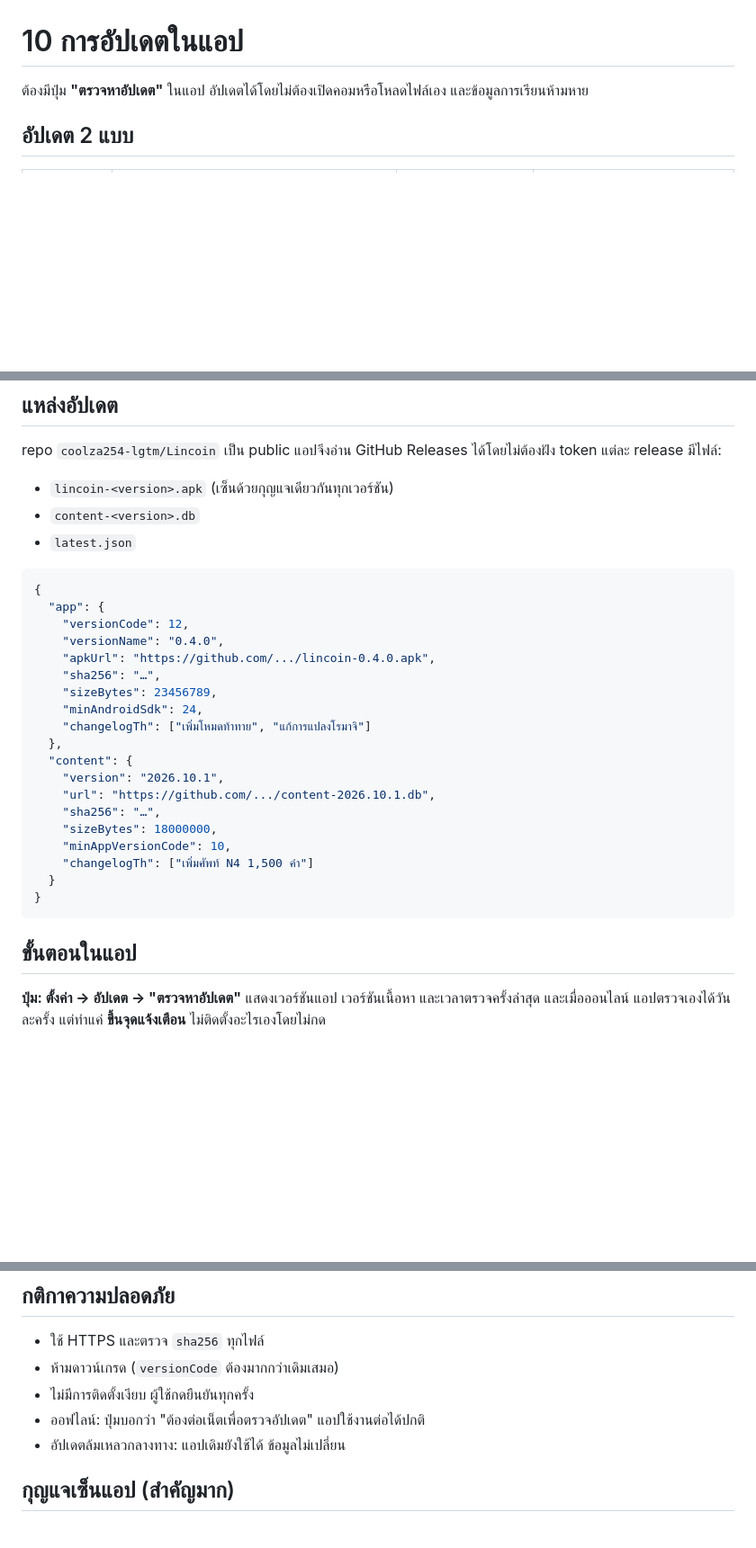
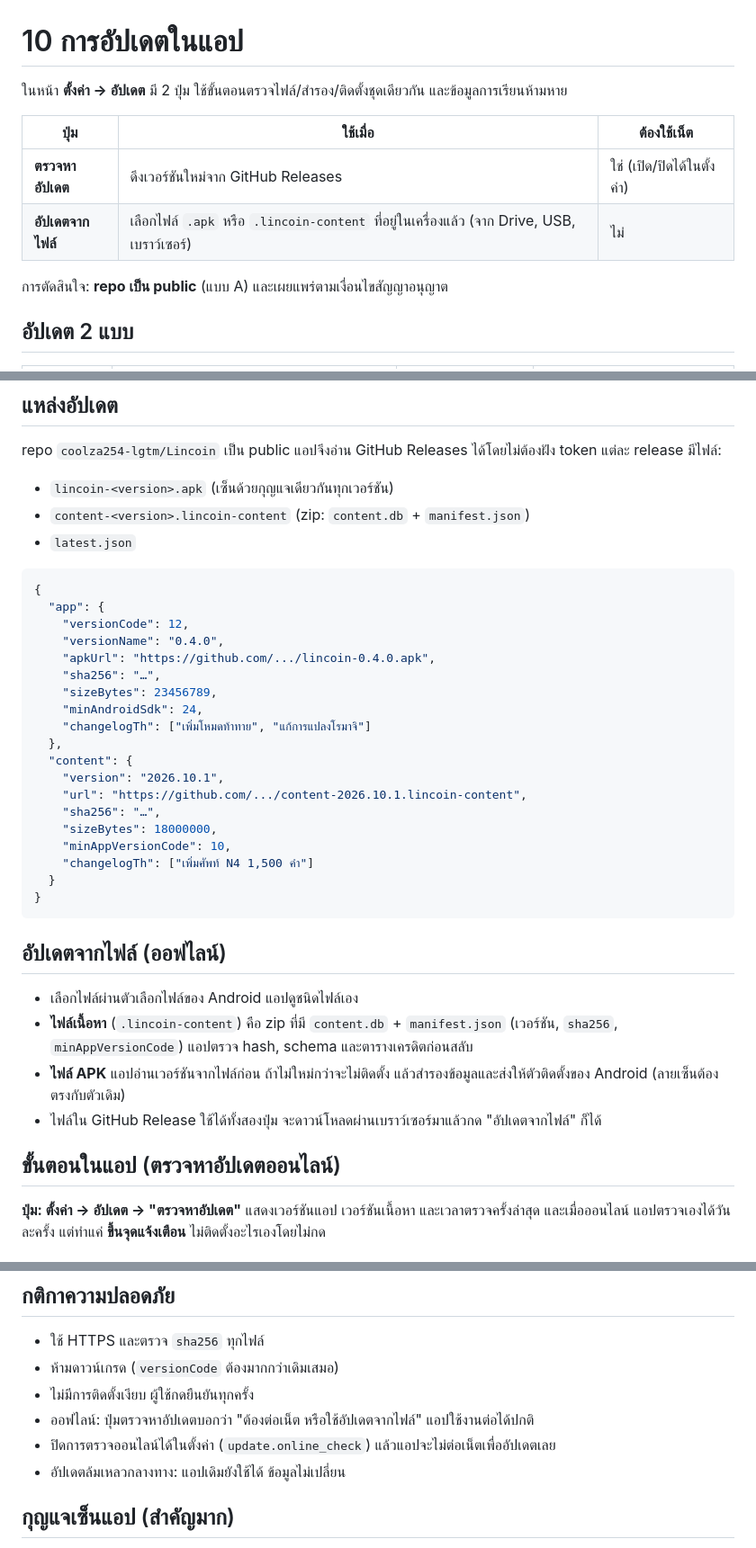
Before and after one commit to coolza254-lgtm/Lincoin, a Markdown page: docs/10-updates.md, 3 parts joined by grey strips. Shown at 90% size. Rendered like a GitHub page; blank space fills up the shorter version.

Commit message:
Add update-from-file button alongside online update check
Co-Authored-By: Claude Opus 5.5 <noreply@anthropic.com>
Claude-Session: https://claude.ai/code/session_01N92txUVn8PnVMihZ94gtSW

````diff
--- a/docs/10-updates.md
+++ b/docs/10-updates.md
@@ -1,6 +1,13 @@
 # 10 การอัปเดตในแอป
 
-ต้องมีปุ่ม **"ตรวจหาอัปเดต"** ในแอป อัปเดตได้โดยไม่ต้องเปิดคอมหรือโหลดไฟล์เอง และข้อมูลการเรียนห้ามหาย
+ในหน้า **ตั้งค่า → อัปเดต** มี 2 ปุ่ม ใช้ขั้นตอนตรวจไฟล์/สำรอง/ติดตั้งชุดเดียวกัน และข้อมูลการเรียนห้ามหาย
+
+| ปุ่ม | ใช้เมื่อ | ต้องใช้เน็ต |
+|---|---|---|
+| **ตรวจหาอัปเดต** | ดึงเวอร์ชันใหม่จาก GitHub Releases | ใช่ (เปิด/ปิดได้ในตั้งค่า) |
+| **อัปเดตจากไฟล์** | เลือกไฟล์ `.apk` หรือ `.lincoin-content` ที่อยู่ในเครื่องแล้ว (จาก Drive, USB, เบราว์เซอร์) | ไม่ |
+
+การตัดสินใจ: **repo เป็น public** (แบบ A) และเผยแพร่ตามเงื่อนไขสัญญาอนุญาต
 
 ## อัปเดต 2 แบบ
 
@@ -15,7 +22,7 @@ repo `coolza254-lgtm/Lincoin` เป็น public แอปจึงอ่าน
 แต่ละ release มีไฟล์:
 
 - `lincoin-<version>.apk` (เซ็นด้วยกุญแจเดียวกันทุกเวอร์ชัน)
-- `content-<version>.db`
+- `content-<version>.lincoin-content` (zip: `content.db` + `manifest.json`)
 - `latest.json`
 
 ```json
@@ -31,7 +38,7 @@ repo `coolza254-lgtm/Lincoin` เป็น public แอปจึงอ่าน
   },
   "content": {
     "version": "2026.10.1",
-    "url": "https://github.com/.../content-2026.10.1.db",
+    "url": "https://github.com/.../content-2026.10.1.lincoin-content",
     "sha256": "…",
     "sizeBytes": 18000000,
     "minAppVersionCode": 10,
@@ -40,7 +47,13 @@ repo `coolza254-lgtm/Lincoin` เป็น public แอปจึงอ่าน
 }
 ```
 
-## ขั้นตอนในแอป
+## อัปเดตจากไฟล์ (ออฟไลน์)
+- เลือกไฟล์ผ่านตัวเลือกไฟล์ของ Android แอปดูชนิดไฟล์เอง
+- **ไฟล์เนื้อหา** (`.lincoin-content`) คือ zip ที่มี `content.db` + `manifest.json` (เวอร์ชัน, `sha256`, `minAppVersionCode`) แอปตรวจ hash, schema และตารางเครดิตก่อนสลับ
+- **ไฟล์ APK** แอปอ่านเวอร์ชันจากไฟล์ก่อน ถ้าไม่ใหม่กว่าจะไม่ติดตั้ง แล้วสำรองข้อมูลและส่งให้ตัวติดตั้งของ Android (ลายเซ็นต้องตรงกับตัวเดิม)
+- ไฟล์ใน GitHub Release ใช้ได้ทั้งสองปุ่ม จะดาวน์โหลดผ่านเบราว์เซอร์มาแล้วกด "อัปเดตจากไฟล์" ก็ได้
+
+## ขั้นตอนในแอป (ตรวจหาอัปเดตออนไลน์)
 
 **ปุ่ม: ตั้งค่า → อัปเดต → "ตรวจหาอัปเดต"** แสดงเวอร์ชันแอป เวอร์ชันเนื้อหา และเวลาตรวจครั้งล่าสุด
 และเมื่อออนไลน์ แอปตรวจเองได้วันละครั้ง แต่ทำแค่ **ขึ้นจุดแจ้งเตือน** ไม่ติดตั้งอะไรเองโดยไม่กด
@@ -64,7 +77,8 @@ repo `coolza254-lgtm/Lincoin` เป็น public แอปจึงอ่าน
 - ใช้ HTTPS และตรวจ `sha256` ทุกไฟล์
 - ห้ามดาวน์เกรด (`versionCode` ต้องมากกว่าเดิมเสมอ)
 - ไม่มีการติดตั้งเงียบ ผู้ใช้กดยืนยันทุกครั้ง
-- ออฟไลน์: ปุ่มบอกว่า "ต้องต่อเน็ตเพื่อตรวจอัปเดต" แอปใช้งานต่อได้ปกติ
+- ออฟไลน์: ปุ่มตรวจหาอัปเดตบอกว่า "ต้องต่อเน็ต หรือใช้อัปเดตจากไฟล์" แอปใช้งานต่อได้ปกติ
+- ปิดการตรวจออนไลน์ได้ในตั้งค่า (`update.online_check`) แล้วแอปจะไม่ต่อเน็ตเพื่ออัปเดตเลย
 - อัปเดตล้มเหลวกลางทาง: แอปเดิมยังใช้ได้ ข้อมูลไม่เปลี่ยน
 
 ## กุญแจเซ็นแอป (สำคัญมาก)
````
Also changed, not shown: other parts of docs/10-updates.md (+1 -0 lines), docs/03-database.md (+1 -0 lines), docs/README.md (+2 -1 lines).
